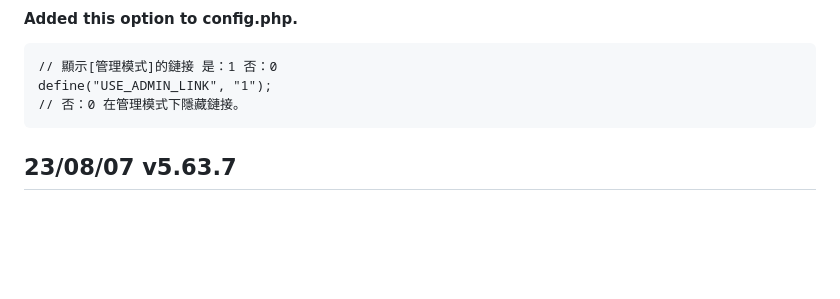
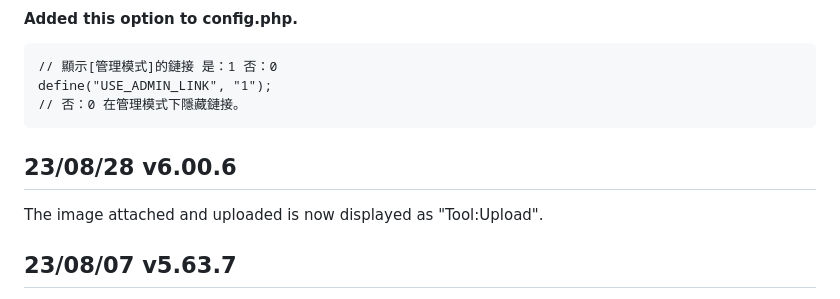
Before and after one commit to satopian/poti-kaini-zh-TW, a Markdown page: README.md, the part around the change. Drawn GitHub-style; blank space fills up the shorter version.

````diff
--- a/README.md
+++ b/README.md
@@ -51,6 +51,8 @@ Log files do not need to be converted, you can use your existing log files.
 define("USE_ADMIN_LINK", "1");
 // 否：0 在管理模式下隱藏鏈接。
 ```
+## 23/08/28 v6.00.6
+The image attached and uploaded is now displayed as "Tool:Upload".
 
 ## 23/08/07 v5.63.7
 
````
